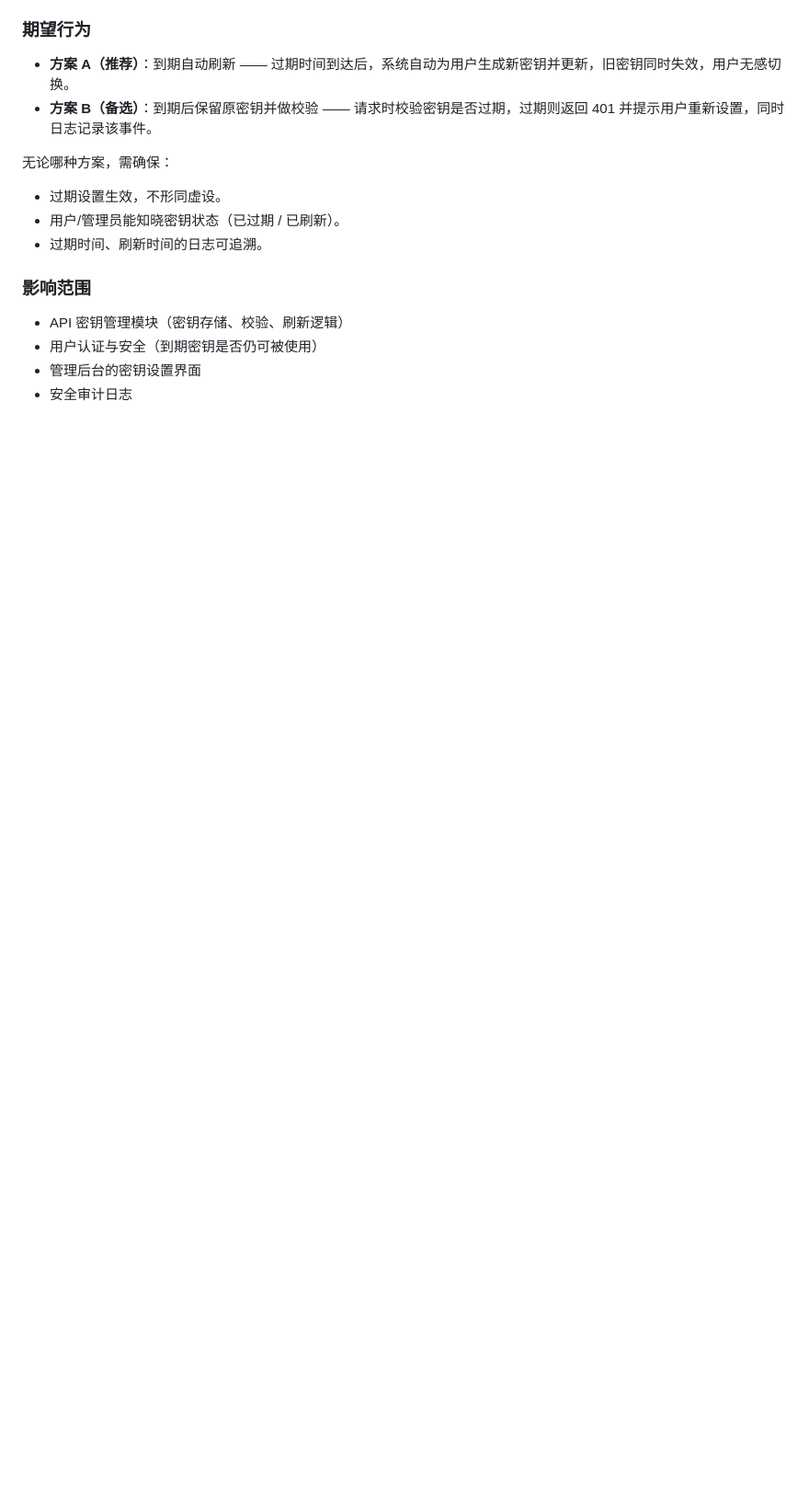
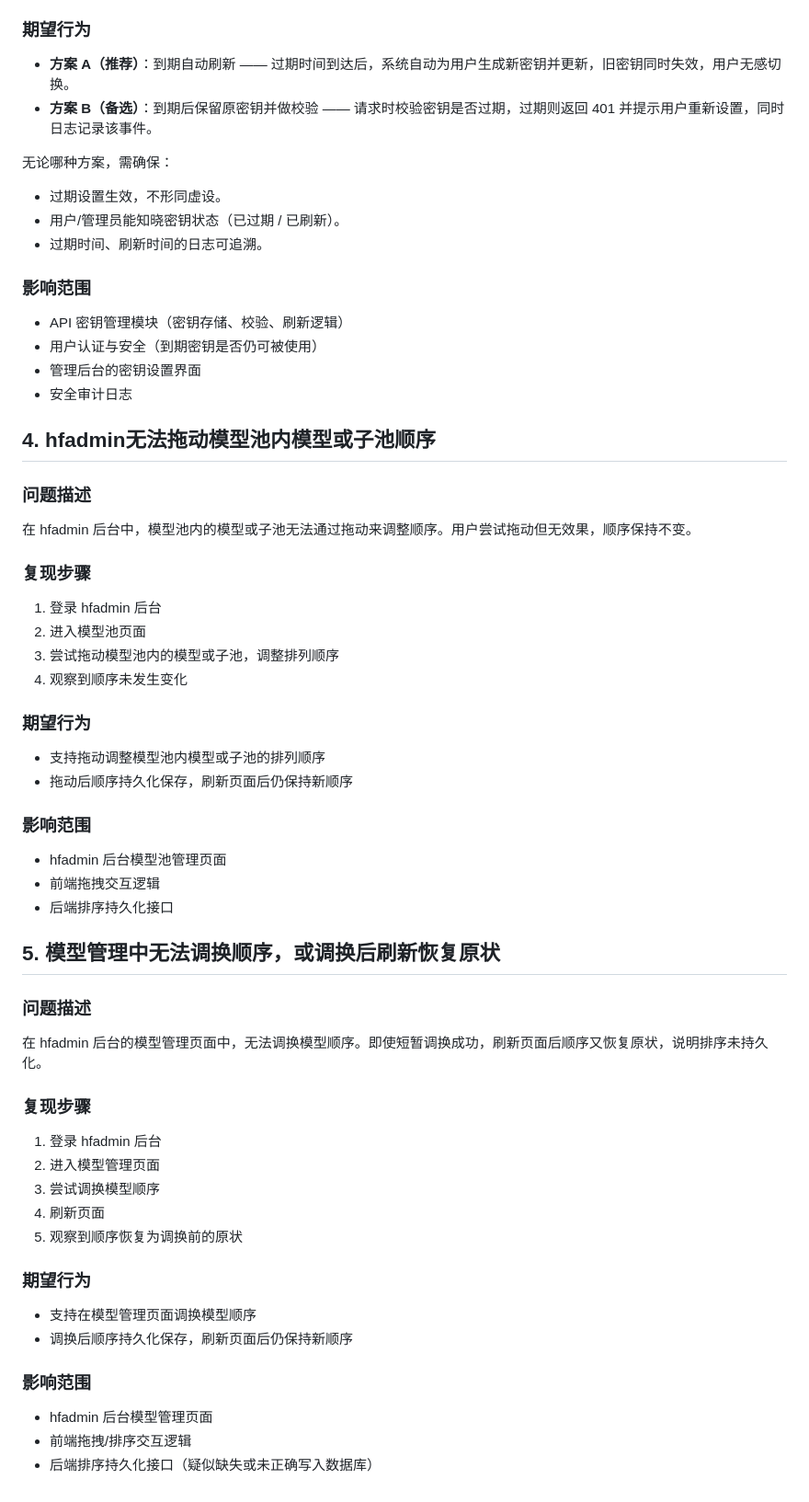
Before and after one commit to TMHanFeng/model-gateway, a Markdown page: 问题待修复.md, the part around the change. Shown at 92% size. Rendered like a GitHub page; blank space fills up the shorter version.

Commit message:
添加问题4-5：模型池/模型管理排序无法拖动且不持久化

```diff
--- a/问题待修复.md
+++ b/问题待修复.md
@@ -70,3 +70,44 @@
 - 用户认证与安全（到期密钥是否仍可被使用）
 - 管理后台的密钥设置界面
 - 安全审计日志
+
+## 4. hfadmin无法拖动模型池内模型或子池顺序
+
+### 问题描述
+在 hfadmin 后台中，模型池内的模型或子池无法通过拖动来调整顺序。用户尝试拖动但无效果，顺序保持不变。
+
+### 复现步骤
+1. 登录 hfadmin 后台
+2. 进入模型池页面
+3. 尝试拖动模型池内的模型或子池，调整排列顺序
+4. 观察到顺序未发生变化
+
+### 期望行为
+- 支持拖动调整模型池内模型或子池的排列顺序
+- 拖动后顺序持久化保存，刷新页面后仍保持新顺序
+
+### 影响范围
+- hfadmin 后台模型池管理页面
+- 前端拖拽交互逻辑
+- 后端排序持久化接口
+
+## 5. 模型管理中无法调换顺序，或调换后刷新恢复原状
+
+### 问题描述
+在 hfadmin 后台的模型管理页面中，无法调换模型顺序。即使短暂调换成功，刷新页面后顺序又恢复原状，说明排序未持久化。
+
+### 复现步骤
+1. 登录 hfadmin 后台
+2. 进入模型管理页面
+3. 尝试调换模型顺序
+4. 刷新页面
+5. 观察到顺序恢复为调换前的原状
+
+### 期望行为
+- 支持在模型管理页面调换模型顺序
+- 调换后顺序持久化保存，刷新页面后仍保持新顺序
+
+### 影响范围
+- hfadmin 后台模型管理页面
+- 前端拖拽/排序交互逻辑
+- 后端排序持久化接口（疑似缺失或未正确写入数据库）
```
